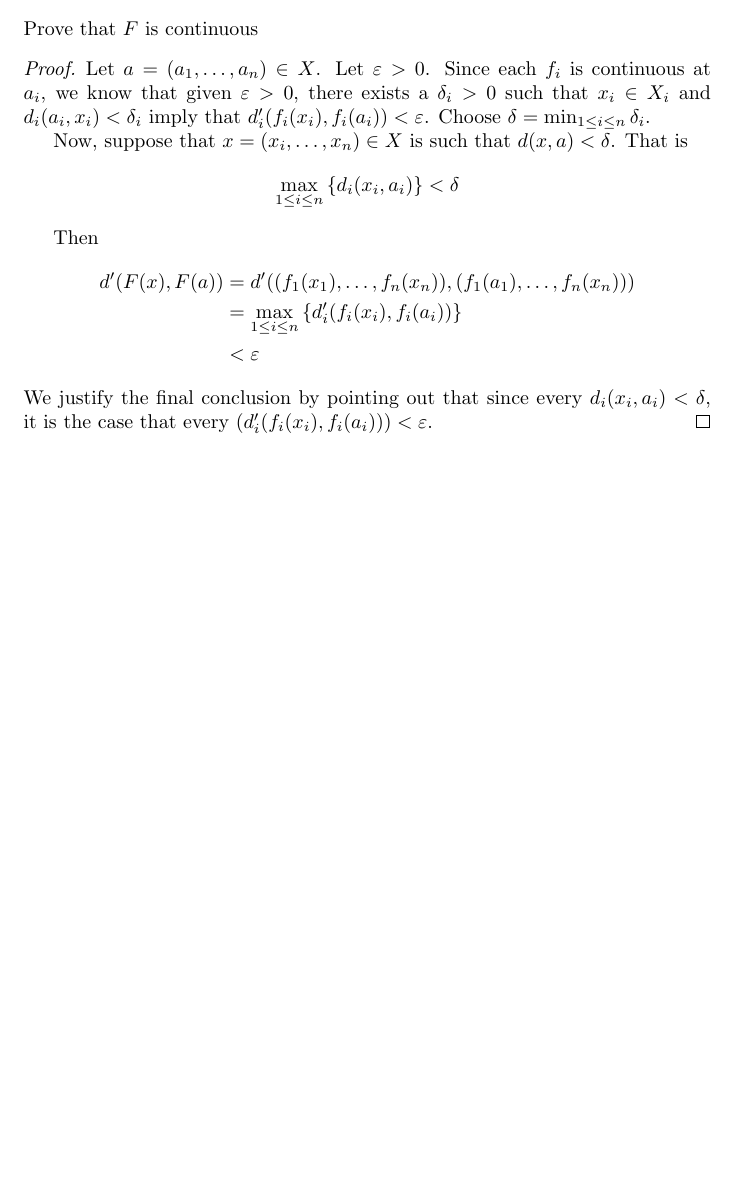
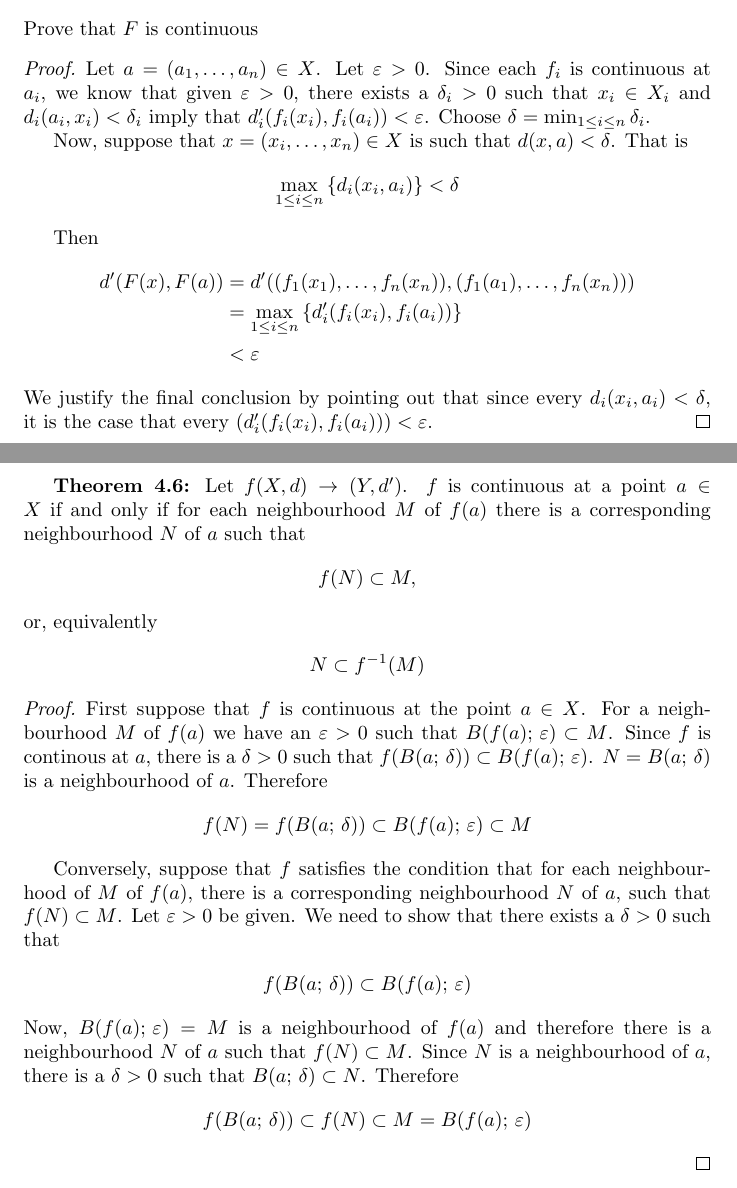
Before and after one commit to catherine4331/maths, a LaTeX problem sheet (IntroductionToTopology/Exercises/MetricSpaces/MetricSpaces.tex): part of page 2 of 2 before the commit and two parts of pages 2 and 3 of 4 after it, the two joined at a grey line, cut so that both start at the same text, the shorter picture padded with empty space. Compiled offline with pdfLaTeX.

Commit message:
Add solutions to some section 2.4 exercises

```diff
--- a/IntroductionToTopology/Exercises/MetricSpaces/MetricSpaces.tex
+++ b/IntroductionToTopology/Exercises/MetricSpaces/MetricSpaces.tex
@@ -74,3 +74,33 @@ Prove that $F$ is continuous
     that every $(d^\prime_i(f_i(x_i), f_i(a_i))) < \varepsilon$.
 \end{proof}
 
+\pagebreak
+\textbf{Theorem 4.6:} Let $f(X, d) \to (Y, d^\prime)$. $f$ is continuous at a point $a \in X$ if and only if for each neighbourhood $M$ of $f(a)$
+there is a corresponding neighbourhood $N$ of $a$ such that
+\begin{align*}
+    f(N) \subset M,
+\end{align*}
+or, equivalently
+\begin{align*}
+    N \subset f^{-1}(M)
+\end{align*}
+
+\begin{proof}
+    First suppose that $f$ is continuous at the point $a \in X$. For a neighbourhood $M$ of $f(a)$ we have an $\varepsilon > 0$ such
+    that $B(f(a);\,\varepsilon) \subset M$. Since $f$ is continous at $a$, there is a $\delta > 0$ such that $f(B(a;\,\delta)) \subset B(f(a);\,\varepsilon)$.
+    $N = B(a;\,\delta)$ is a neighbourhood of $a$. Therefore
+    \begin{align*}
+        f(N) = f(B(a;\,\delta)) \subset B(f(a);\,\varepsilon) \subset M
+    \end{align*}
+
+    Conversely, suppose that $f$ satisfies the condition that for each neighbourhood of $M$ of $f(a)$, there is a corresponding neighbourhood
+    $N$ of $a$, such that $f(N) \subset M$. Let $\varepsilon > 0$ be given. We need to show that there exists a $\delta > 0$ such that
+    \begin{align*}
+        f(B(a;\,\delta)) \subset B(f(a);\,\varepsilon)
+    \end{align*}
+    Now, $B(f(a);\,\varepsilon) = M$ is a neighbourhood of $f(a)$ and therefore there is a neighbourhood $N$ of $a$ such that $f(N) \subset M$.
+    Since $N$ is a neighbourhood of $a$, there is a $\delta > 0$ such that $B(a;\,\delta) \subset N$. Therefore
+    \begin{align*}
+        f(B(a;\,\delta)) \subset f(N) \subset M = B(f(a);\,\varepsilon  )
+    \end{align*}
+\end{proof}
```
Also changed, not shown: IntroductionToTopology/Exercises/MetricSpaces/MetricSpaces.tex (40 more changed lines).
